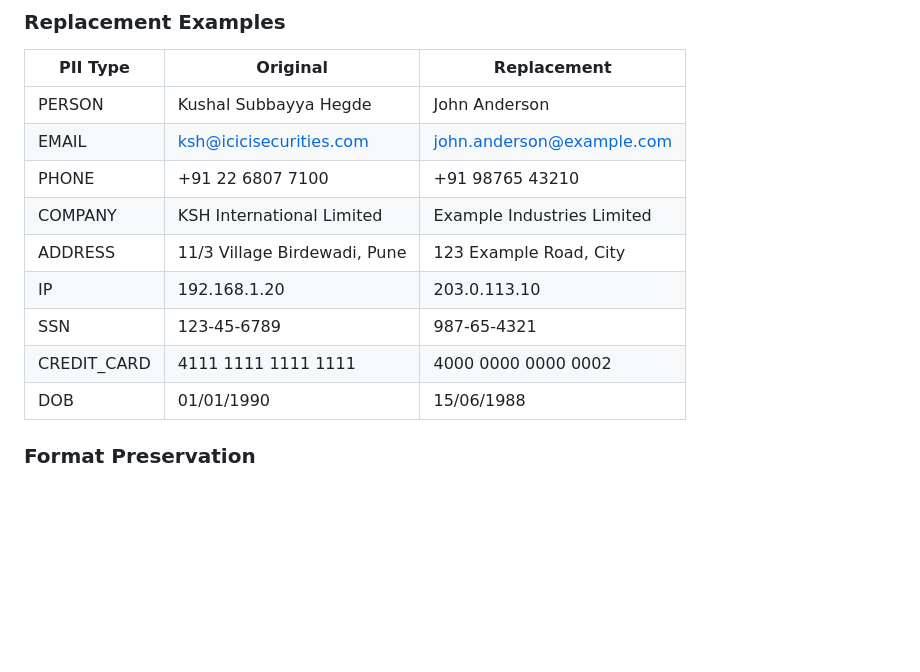
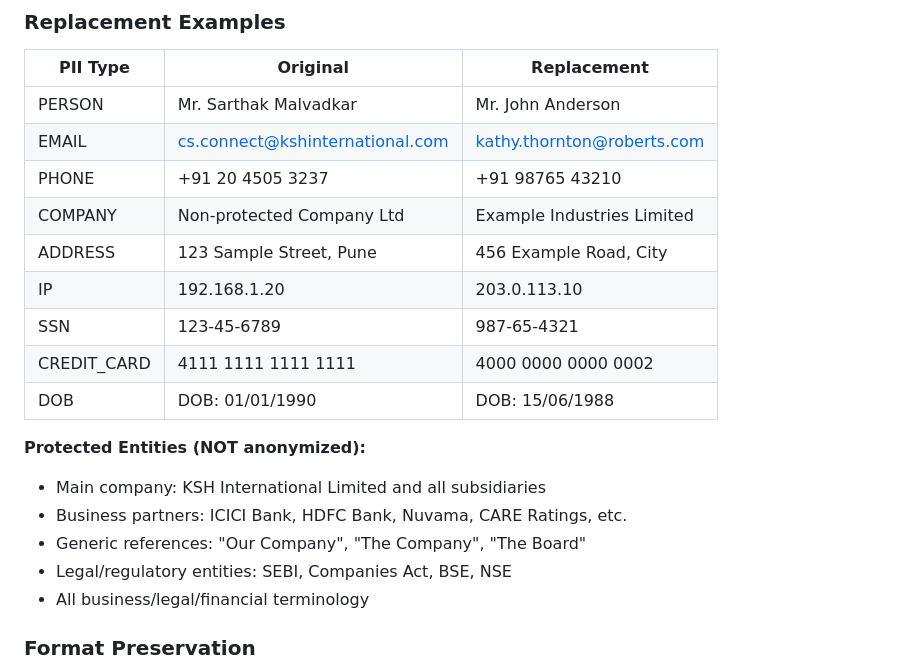
Before and after one commit to K-dotKishan/PII-Redaction-Tool, a Markdown page: README.md, the part around the change. Drawn GitHub-style; blank space fills up the shorter version.

Commit message:
Update README with redaction validation

```diff
--- a/README.md
+++ b/README.md
@@ -125,15 +125,22 @@ The tool maintains a **replacement map** to ensure consistency:
 
 | PII Type | Original | Replacement |
 |----------|----------|-------------|
-| PERSON | Kushal Subbayya Hegde | John Anderson |
-| EMAIL | ksh@icicisecurities.com | john.anderson@example.com |
-| PHONE | +91 22 6807 7100 | +91 98765 43210 |
-| COMPANY | KSH International Limited | Example Industries Limited |
-| ADDRESS | 11/3 Village Birdewadi, Pune | 123 Example Road, City |
+| PERSON | Mr. Sarthak Malvadkar | Mr. John Anderson |
+| EMAIL | cs.connect@kshinternational.com | kathy.thornton@roberts.com |
+| PHONE | +91 20 4505 3237 | +91 98765 43210 |
+| COMPANY | Non-protected Company Ltd | Example Industries Limited |
+| ADDRESS | 123 Sample Street, Pune | 456 Example Road, City |
 | IP | 192.168.1.20 | 203.0.113.10 |
 | SSN | 123-45-6789 | 987-65-4321 |
 | CREDIT_CARD | 4111 1111 1111 1111 | 4000 0000 0000 0002 |
-| DOB | 01/01/1990 | 15/06/1988 |
+| DOB | DOB: 01/01/1990 | DOB: 15/06/1988 |
+
+**Protected Entities (NOT anonymized):**
+- Main company: KSH International Limited and all subsidiaries
+- Business partners: ICICI Bank, HDFC Bank, Nuvama, CARE Ratings, etc.
+- Generic references: "Our Company", "The Company", "The Board"
+- Legal/regulatory entities: SEBI, Companies Act, BSE, NSE
+- All business/legal/financial terminology
 
 ### Format Preservation
 
```
